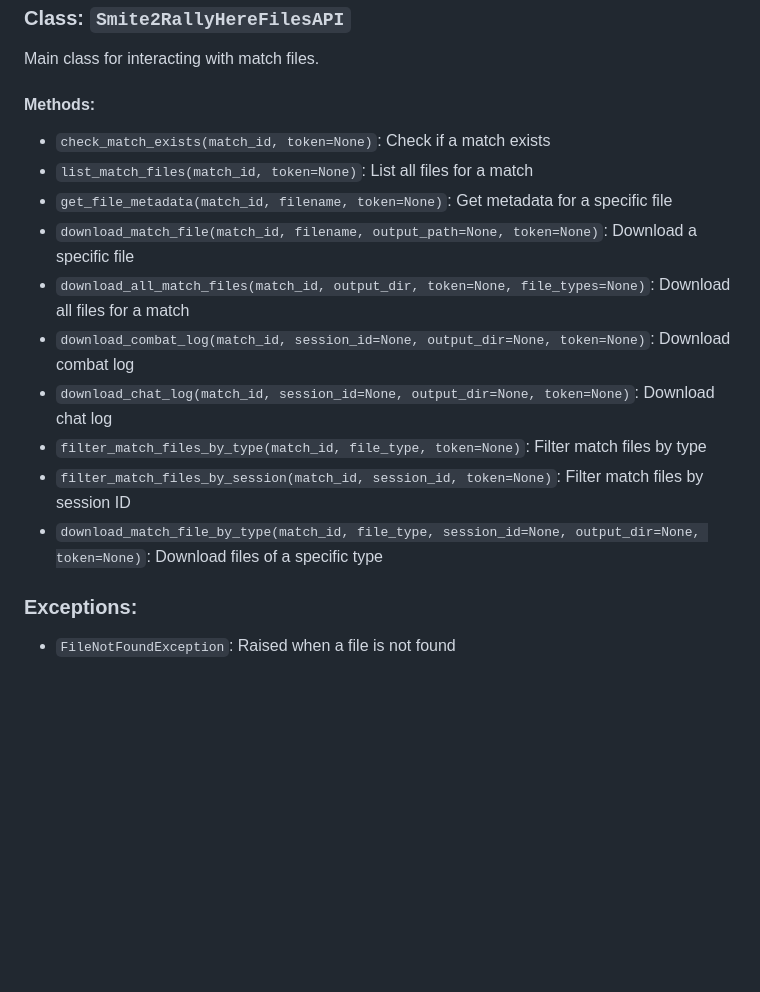
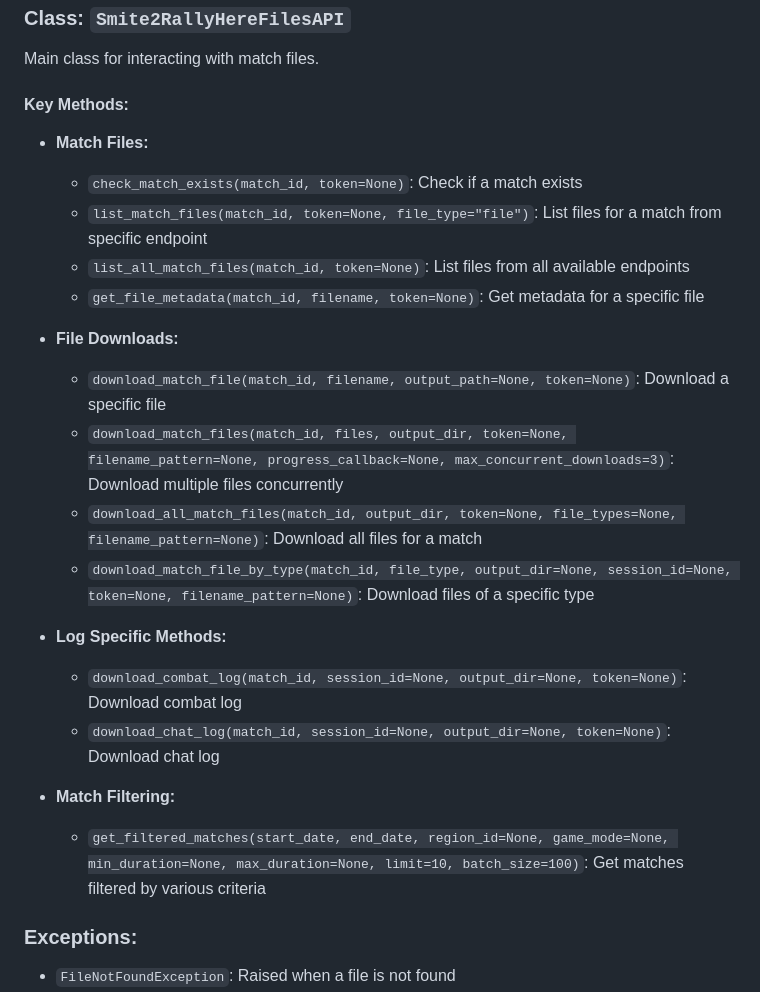
Before and after one commit to hirezstudios/s2rh_pythonsdk, a Markdown page: README.md, the part around one of its changes. Drawn GitHub-style; blank space fills up the shorter version.

```diff
--- a/README.md
+++ b/README.md
@@ -125,18 +149,26 @@ Constants for file types supported by the Files API.
 
 Main class for interacting with match files.
 
-#### Methods:
+#### Key Methods:
 
-- `check_match_exists(match_id, token=None)`: Check if a match exists
-- `list_match_files(match_id, token=None)`: List all files for a match
-- `get_file_metadata(match_id, filename, token=None)`: Get metadata for a specific file
-- `download_match_file(match_id, filename, output_path=None, token=None)`: Download a specific file
-- `download_all_match_files(match_id, output_dir, token=None, file_types=None)`: Download all files for a match
-- `download_combat_log(match_id, session_id=None, output_dir=None, token=None)`: Download combat log
-- `download_chat_log(match_id, session_id=None, output_dir=None, token=None)`: Download chat log
-- `filter_match_files_by_type(match_id, file_type, token=None)`: Filter match files by type
-- `filter_match_files_by_session(match_id, session_id, token=None)`: Filter match files by session ID
-- `download_match_file_by_type(match_id, file_type, session_id=None, output_dir=None, token=None)`: Download files of a specific type
+- **Match Files:**
+  - `check_match_exists(match_id, token=None)`: Check if a match exists
+  - `list_match_files(match_id, token=None, file_type="file")`: List files for a match from specific endpoint
+  - `list_all_match_files(match_id, token=None)`: List files from all available endpoints
+  - `get_file_metadata(match_id, filename, token=None)`: Get metadata for a specific file
+
+- **File Downloads:**
+  - `download_match_file(match_id, filename, output_path=None, token=None)`: Download a specific file
+  - `download_match_files(match_id, files, output_dir, token=None, filename_pattern=None, progress_callback=None, max_concurrent_downloads=3)`: Download multiple files concurrently
+  - `download_all_match_files(match_id, output_dir, token=None, file_types=None, filename_pattern=None)`: Download all files for a match
+  - `download_match_file_by_type(match_id, file_type, output_dir=None, session_id=None, token=None, filename_pattern=None)`: Download files of a specific type
+
+- **Log Specific Methods:**
+  - `download_combat_log(match_id, session_id=None, output_dir=None, token=None)`: Download combat log
+  - `download_chat_log(match_id, session_id=None, output_dir=None, token=None)`: Download chat log
+
+- **Match Filtering:**
+  - `get_filtered_matches(start_date, end_date, region_id=None, game_mode=None, min_duration=None, max_duration=None, limit=10, batch_size=100)`: Get matches filtered by various criteria
 
 ### Exceptions:
 
```
Also changed, not shown: other parts of README.md (+53 -29 lines).
